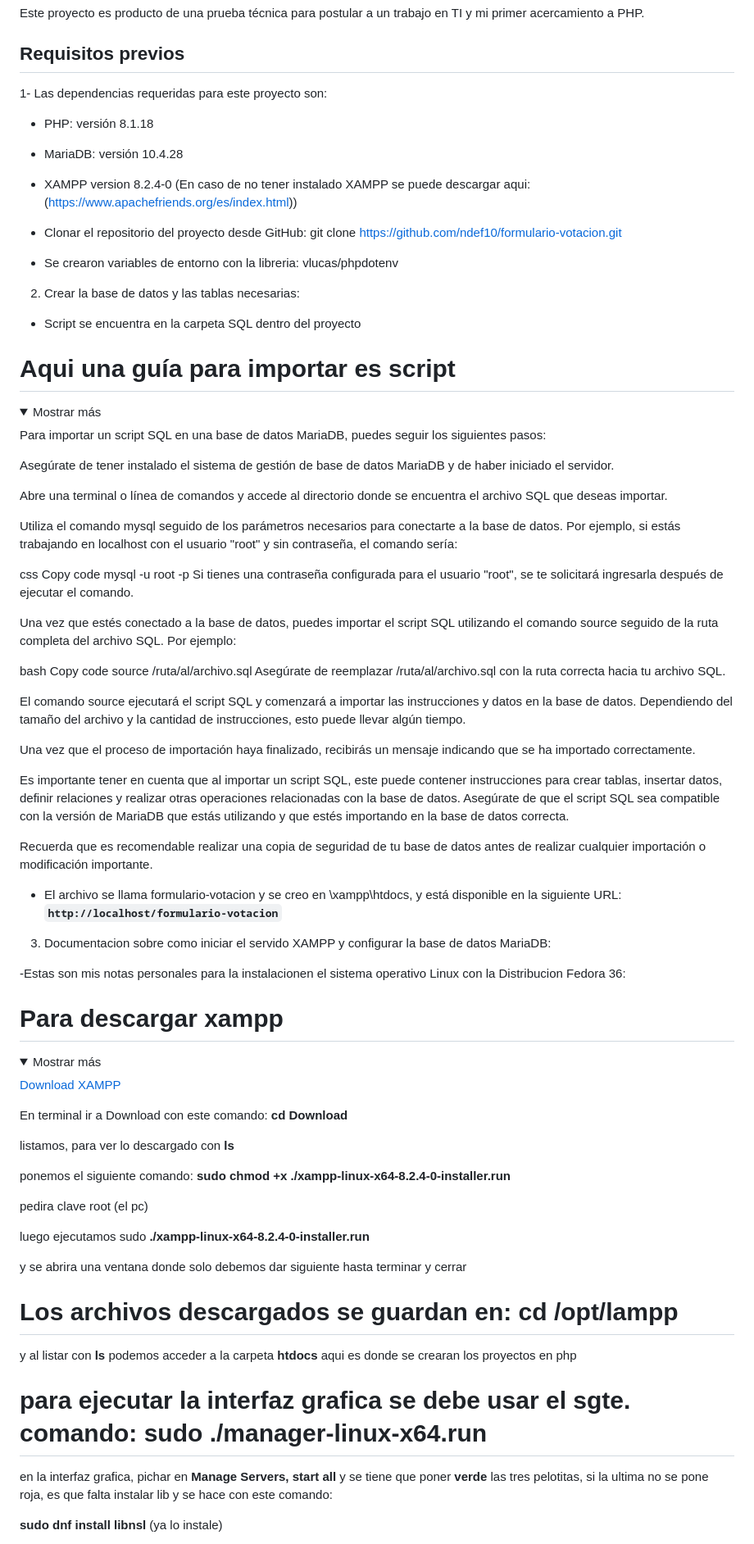
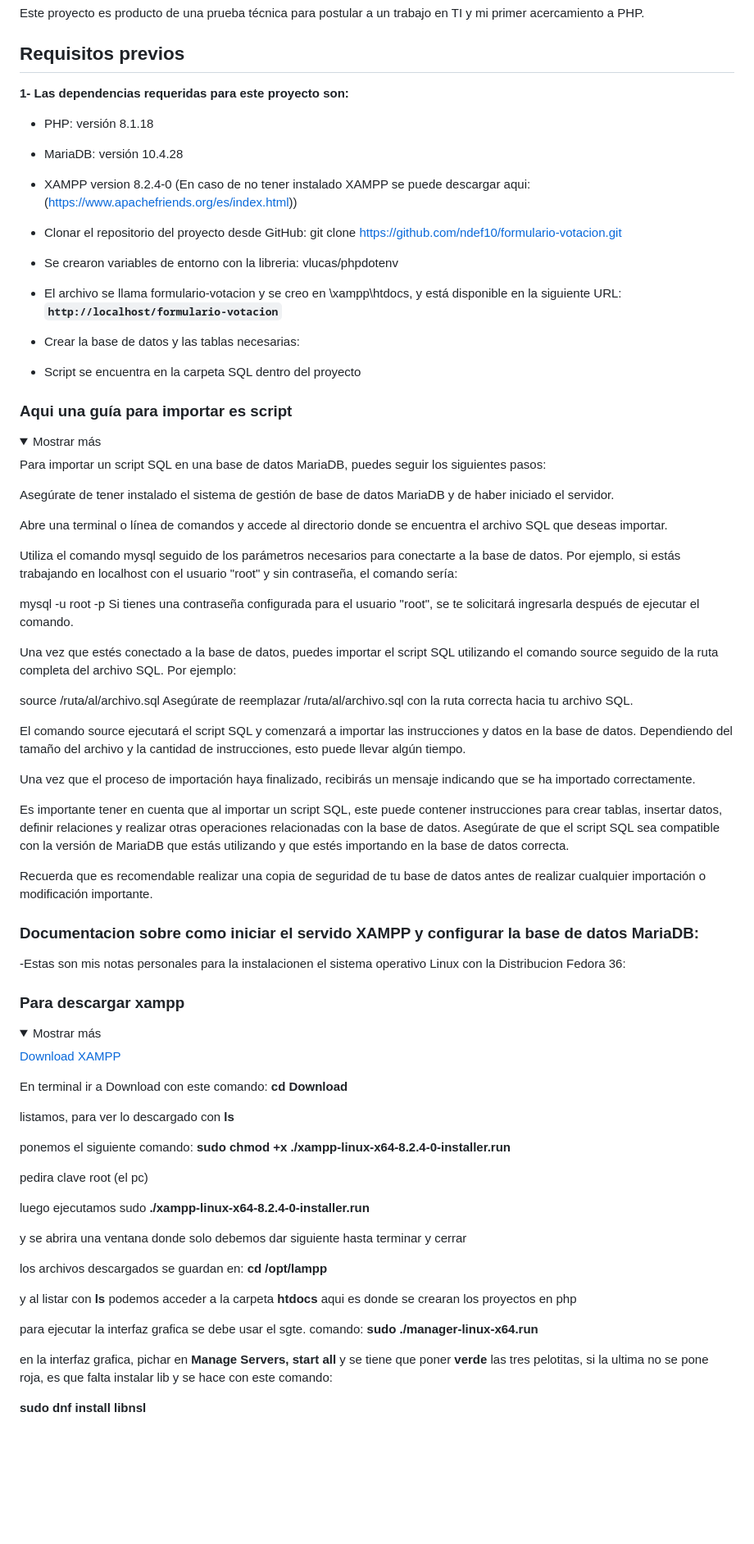
Before and after one commit to ndef10/formulario-votacion, a Markdown page: README.md, the part around one of its changes. Shown at 82% size. Drawn GitHub-style; folded sections open; blank space fills up the shorter version.

Commit message:
Nuevas modificaciones para el readme

```diff
--- a/README.md
+++ b/README.md
@@ -4,7 +4,7 @@ Este proyecto es producto de una prueba técnica para postular a un trabajo en T
 
 ## **Requisitos previos**
 
-1- Las dependencias requeridas para este proyecto son:
+**1- Las dependencias requeridas para este proyecto son:**
 
 - PHP: versión 8.1.18
 
@@ -16,12 +16,13 @@ Este proyecto es producto de una prueba técnica para postular a un trabajo en T
 
 - Se crearon variables de entorno con la libreria: vlucas/phpdotenv
 
+- El archivo se llama formulario-votacion y se creo en \xampp\htdocs, y está disponible en la siguiente URL: **`http://localhost/formulario-votacion`**
 
-2. Crear la base de datos y las tablas necesarias:
+-  Crear la base de datos y las tablas necesarias:
 
 - Script se encuentra en la carpeta SQL dentro del proyecto
 
-# Aqui una guía para importar es script
+### Aqui una guía para importar es script
 
 <details>
 <summary>Mostrar más</summary>
@@ -34,15 +35,13 @@ Abre una terminal o línea de comandos y accede al directorio donde se encuentra
 
 Utiliza el comando mysql seguido de los parámetros necesarios para conectarte a la base de datos. Por ejemplo, si estás trabajando en localhost con el usuario "root" y sin contraseña, el comando sería:
 
-css
-Copy code
+
 mysql -u root -p
 Si tienes una contraseña configurada para el usuario "root", se te solicitará ingresarla después de ejecutar el comando.
 
 Una vez que estés conectado a la base de datos, puedes importar el script SQL utilizando el comando source seguido de la ruta completa del archivo SQL. Por ejemplo:
 
-bash
-Copy code
+
 source /ruta/al/archivo.sql
 Asegúrate de reemplazar /ruta/al/archivo.sql con la ruta correcta hacia tu archivo SQL.
 
@@ -56,13 +55,13 @@ Recuerda que es recomendable realizar una copia de seguridad de tu base de datos
 
 </details>
 
-- El archivo se llama formulario-votacion y se creo en \xampp\htdocs, y está disponible en la siguiente URL: **`http://localhost/formulario-votacion`**
 
-3. Documentacion sobre como iniciar el servido XAMPP y configurar la base de datos MariaDB:
+
+### Documentacion sobre como iniciar el servido XAMPP y configurar la base de datos MariaDB:
 
 -Estas son mis notas personales para la instalacionen el sistema operativo Linux con la Distribucion Fedora 36:
 
-# Para descargar xampp
+### Para descargar xampp
 
 <details>
 <summary>Mostrar más</summary>
@@ -81,13 +80,13 @@ luego ejecutamos sudo **./xampp-linux-x64-8.2.4-0-installer.run**
 
 y se abrira una ventana donde solo debemos dar siguiente hasta terminar y cerrar
 
-# Los archivos descargados se guardan en: **cd /opt/lampp**
+los archivos descargados se guardan en: **cd /opt/lampp**
 
 y al listar con **ls** podemos acceder a la carpeta **htdocs** aqui es donde se crearan los proyectos en php
 
-# para ejecutar la interfaz grafica se debe usar el sgte. comando: **sudo ./manager-linux-x64.run**
+para ejecutar la interfaz grafica se debe usar el sgte. comando: **sudo ./manager-linux-x64.run**
 
 en la interfaz grafica, pichar en **Manage Servers, start all** y se tiene que poner **verde** las tres pelotitas, si la ultima no se pone roja, es que falta instalar lib y se hace con este comando:
 
-**sudo dnf install libnsl** (ya lo  instale)
+**sudo dnf install libnsl**
 
```
Also changed, not shown: other parts of README.md (+13 -10 lines).
